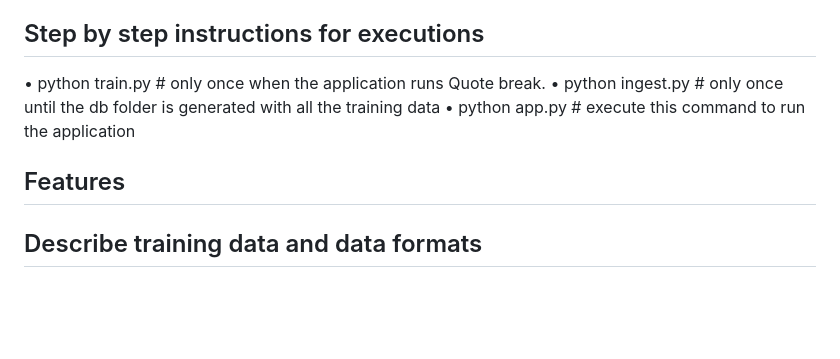
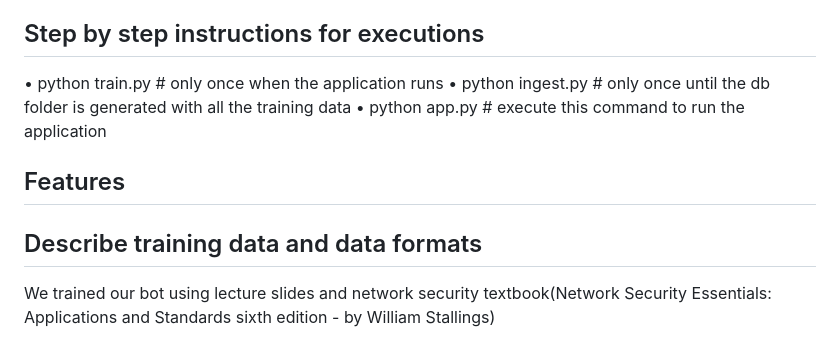
Before and after one commit to harika-majji/network_security_bot, a Markdown page: README.md, the part around the change printed below. Rendered like a GitHub page; blank space fills up the shorter version.

```diff
--- a/README.md
+++ b/README.md
@@ -55,9 +55,10 @@ venv/Scripts/activate - for WINDOWS users</br>
 
 <h2> Step by step instructions for executions </h2>
 
-•	python train.py  # only once when the application runs Quote break.</br>
+•	python train.py  # only once when the application runs </br>
 •	python ingest.py # only once until the db folder is generated with all the training data </br>
 •	python app.py    # execute this command to run the application
 
 <h2> Features </h2>
 <h2> Describe training data and data formats </h2>
+<p>We trained our bot using lecture slides and network security textbook(Network Security Essentials: Applications and Standards sixth edition - by William Stallings)</p>
```
Also changed, not shown: other parts of README.md (+1 -1 lines).
